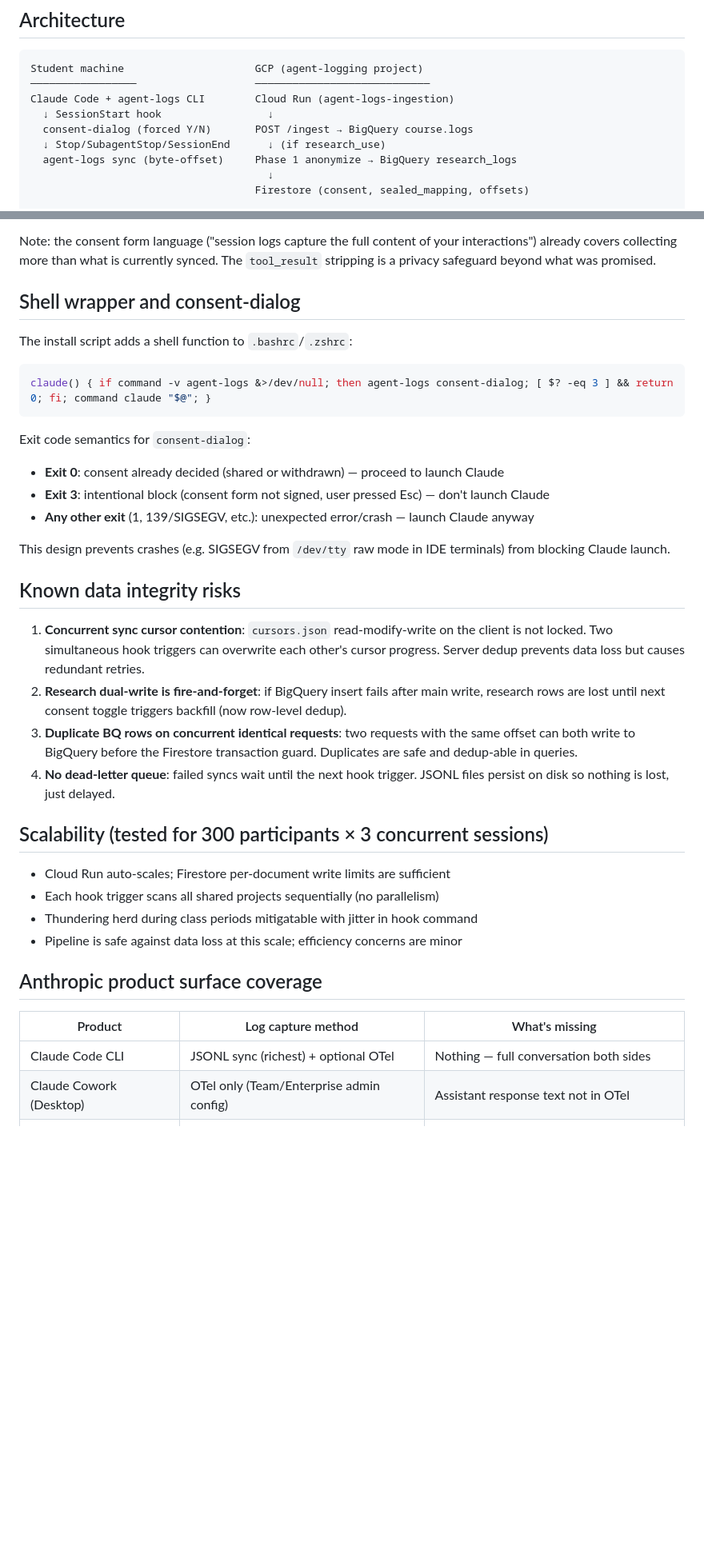
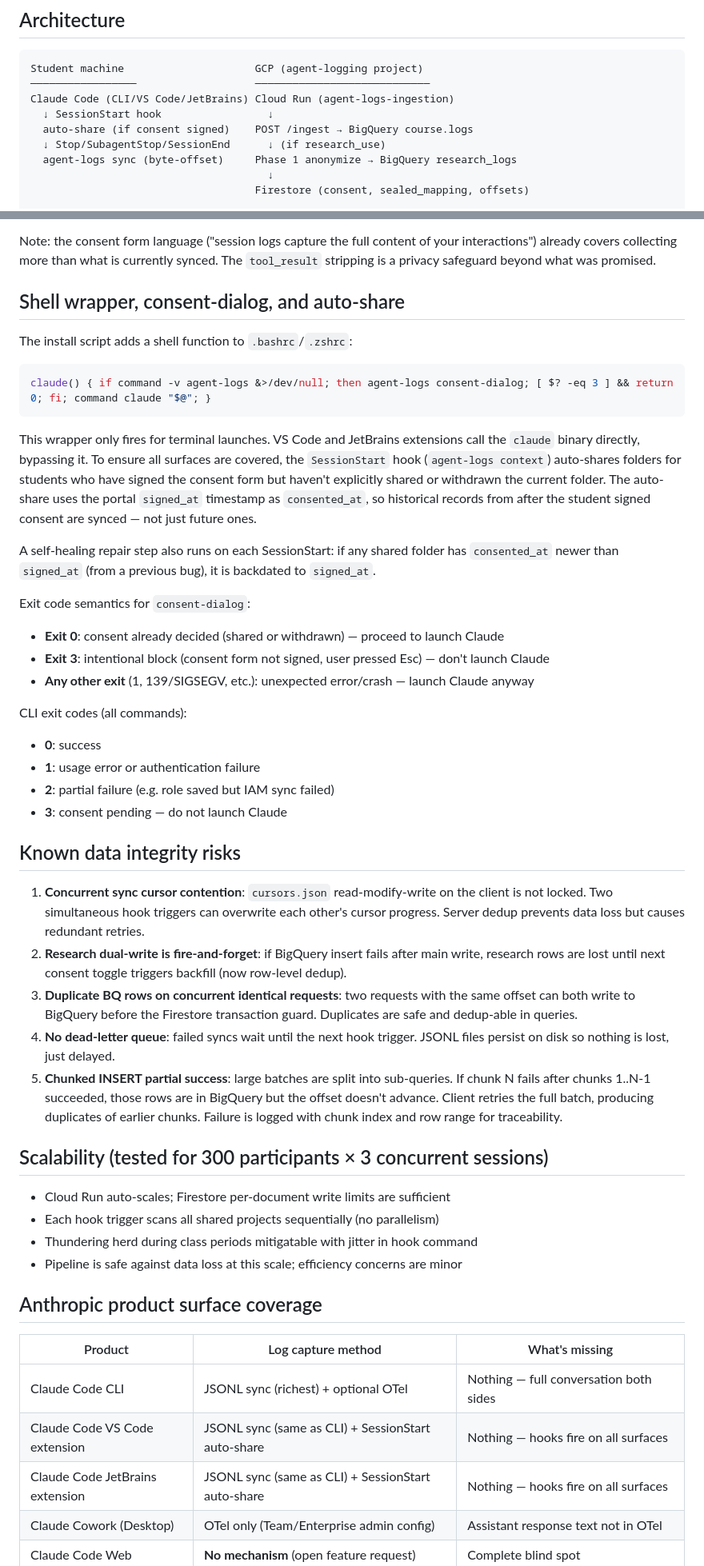
Before and after one commit to henkaku-center/agent-logs, a Markdown page: CLAUDE.md, 2 parts joined by grey strips. Shown at 80% size. GitHub-like rendering; blank space fills up the shorter version.

````diff
--- a/CLAUDE.md
+++ b/CLAUDE.md
@@ -7,9 +7,9 @@ Session log collection system for Claude Code usage in CIT courses (APS-I, Web3/
 ```
 Student machine                     GCP (agent-logging project)
 ─────────────────                   ────────────────────────────
-Claude Code + agent-logs CLI        Cloud Run (agent-logs-ingestion)
+Claude Code (CLI/VS Code/JetBrains) Cloud Run (agent-logs-ingestion)
   ↓ SessionStart hook                 ↓
-  consent-dialog (forced Y/N)       POST /ingest → BigQuery course.logs
+  auto-share (if consent signed)    POST /ingest → BigQuery course.logs
   ↓ Stop/SubagentStop/SessionEnd      ↓ (if research_use)
   agent-logs sync (byte-offset)     Phase 1 anonymize → BigQuery research_logs
                                       ↓
@@ -136,19 +140,27 @@ Key promises:
 
 Note: the consent form language ("session logs capture the full content of your interactions") already covers collecting more than what is currently synced. The `tool_result` stripping is a privacy safeguard beyond what was promised.
 
-## Shell wrapper and consent-dialog
+## Shell wrapper, consent-dialog, and auto-share
 
 The install script adds a shell function to `.bashrc`/`.zshrc`:
 ```bash
 claude() { if command -v agent-logs &>/dev/null; then agent-logs consent-dialog; [ $? -eq 3 ] && return 0; fi; command claude "$@"; }
 ```
 
+This wrapper only fires for terminal launches. VS Code and JetBrains extensions call the `claude` binary directly, bypassing it. To ensure all surfaces are covered, the `SessionStart` hook (`agent-logs context`) auto-shares folders for students who have signed the consent form but haven't explicitly shared or withdrawn the current folder. The auto-share uses the portal `signed_at` timestamp as `consented_at`, so historical records from after the student signed consent are synced — not just future ones.
+
+A self-healing repair step also runs on each SessionStart: if any shared folder has `consented_at` newer than `signed_at` (from a previous bug), it is backdated to `signed_at`.
+
 Exit code semantics for `consent-dialog`:
 - **Exit 0**: consent already decided (shared or withdrawn) — proceed to launch Claude
 - **Exit 3**: intentional block (consent form not signed, user pressed Esc) — don't launch Claude
 - **Any other exit** (1, 139/SIGSEGV, etc.): unexpected error/crash — launch Claude anyway
 
-This design prevents crashes (e.g. SIGSEGV from `/dev/tty` raw mode in IDE terminals) from blocking Claude launch.
+CLI exit codes (all commands):
+- **0**: success
+- **1**: usage error or authentication failure
+- **2**: partial failure (e.g. role saved but IAM sync failed)
+- **3**: consent pending — do not launch Claude
 
 ## Known data integrity risks
 
@@ -156,6 +168,7 @@ This design prevents crashes (e.g. SIGSEGV from `/dev/tty` raw mode in IDE termi
 2. **Research dual-write is fire-and-forget**: if BigQuery insert fails after main write, research rows are lost until next consent toggle triggers backfill (now row-level dedup).
 3. **Duplicate BQ rows on concurrent identical requests**: two requests with the same offset can both write to BigQuery before the Firestore transaction guard. Duplicates are safe and dedup-able in queries.
 4. **No dead-letter queue**: failed syncs wait until the next hook trigger. JSONL files persist on disk so nothing is lost, just delayed.
+5. **Chunked INSERT partial success**: large batches are split into sub-queries. If chunk N fails after chunks 1..N-1 succeeded, those rows are in BigQuery but the offset doesn't advance. Client retries the full batch, producing duplicates of earlier chunks. Failure is logged with chunk index and row range for traceability.
 
 ## Scalability (tested for 300 participants × 3 concurrent sessions)
 
@@ -169,6 +182,8 @@ This design prevents crashes (e.g. SIGSEGV from `/dev/tty` raw mode in IDE termi
 | Product | Log capture method | What's missing |
 |---|---|---|
 | Claude Code CLI | JSONL sync (richest) + optional OTel | Nothing — full conversation both sides |
+| Claude Code VS Code extension | JSONL sync (same as CLI) + SessionStart auto-share | Nothing — hooks fire on all surfaces |
+| Claude Code JetBrains extension | JSONL sync (same as CLI) + SessionStart auto-share | Nothing — hooks fire on all surfaces |
 | Claude Cowork (Desktop) | OTel only (Team/Enterprise admin config) | Assistant response text not in OTel |
 | Claude Code Web | **No mechanism** (open feature request) | Complete blind spot |
 | Claude Chat (claude.ai) | Enterprise data export only (manual) | No programmatic access to content |
````
Also changed, not shown: other parts of CLAUDE.md (+21 -6 lines).
